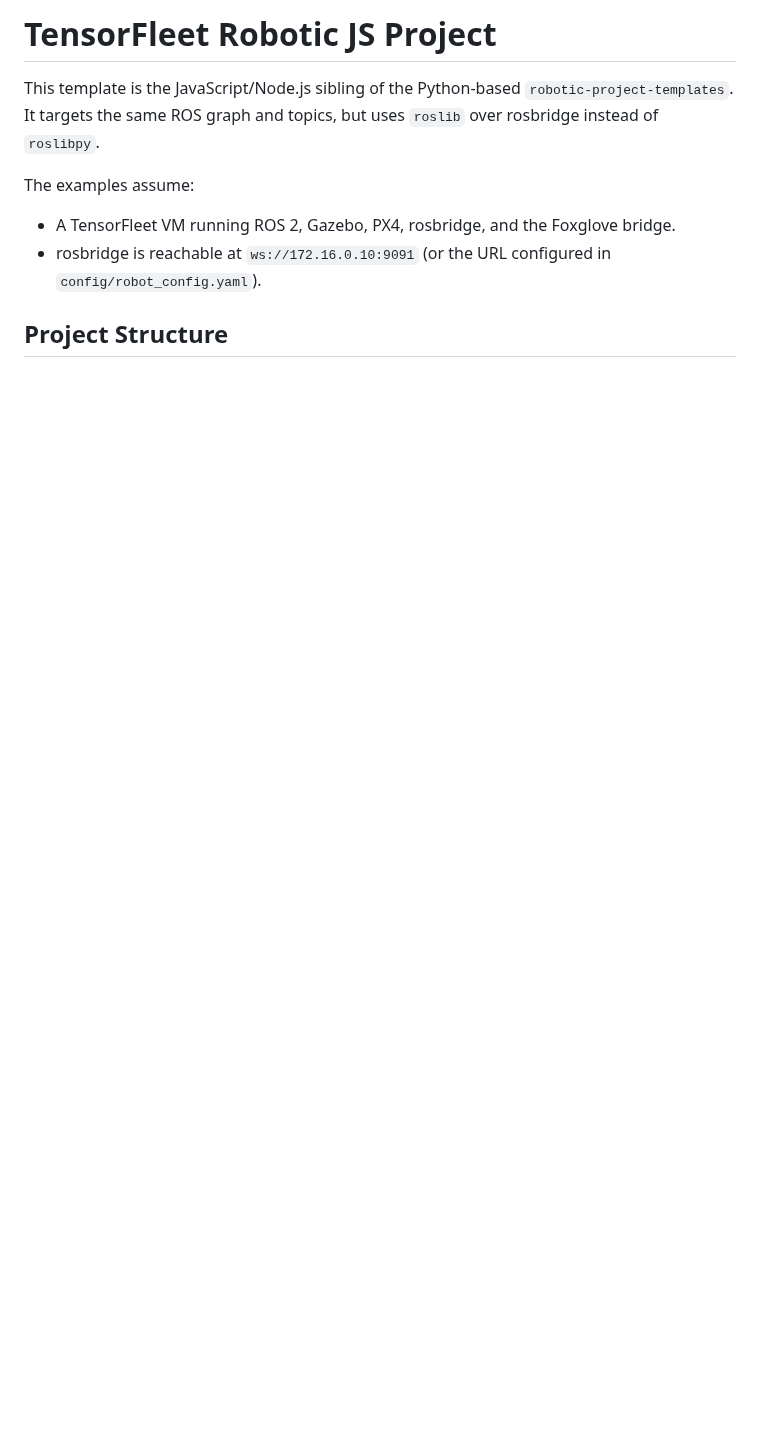
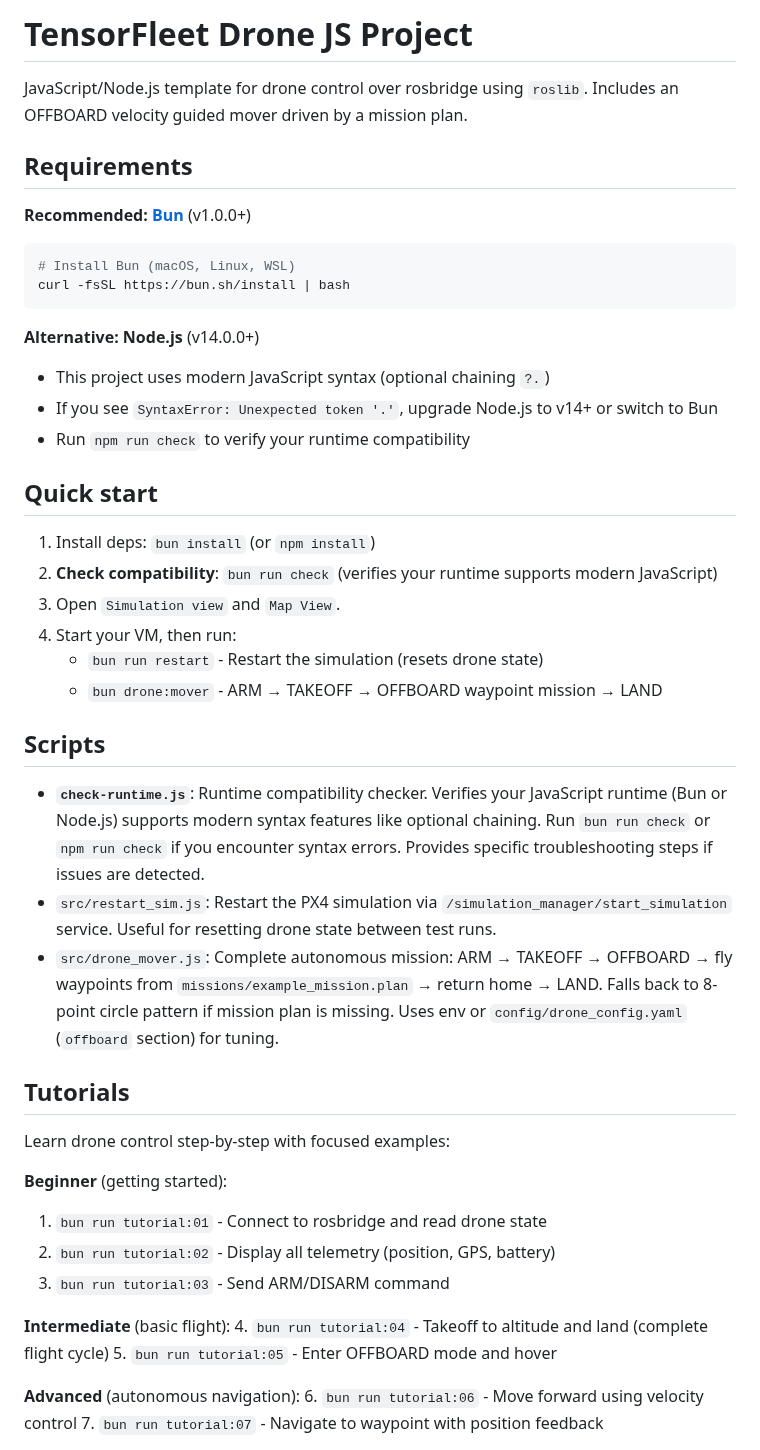
Before and after one commit to TensorFleet/vscode-tensorfleet, a Markdown page: resources/drone-js-project-templates/README.md, the part around one of its changes. Drawn GitHub-style; blank space fills up the shorter version.

````diff
--- a/resources/drone-js-project-templates/README.md
+++ b/resources/drone-js-project-templates/README.md
@@ -1,11 +1,50 @@
-# TensorFleet Robotic JS Project
+# TensorFleet Drone JS Project
 
-This template is the JavaScript/Node.js sibling of the Python-based `robotic-project-templates`. It targets the same ROS graph and topics, but uses `roslib` over rosbridge instead of `roslibpy`.
+JavaScript/Node.js template for drone control over rosbridge using `roslib`. Includes an OFFBOARD velocity guided mover driven by a mission plan.
 
-The examples assume:
+## Requirements
 
-- A TensorFleet VM running ROS 2, Gazebo, PX4, rosbridge, and the Foxglove bridge.
-- rosbridge is reachable at `ws://172.16.0.10:9091` (or the URL configured in `config/robot_config.yaml`).
+**Recommended: [Bun](https://bun.sh)** (v1.0.0+)
+```bash
+# Install Bun (macOS, Linux, WSL)
+curl -fsSL https://bun.sh/install | bash
+```
 
-## Project Structure
+**Alternative: Node.js** (v14.0.0+)
+- This project uses modern JavaScript syntax (optional chaining `?.`)
+- If you see `SyntaxError: Unexpected token '.'`, upgrade Node.js to v14+ or switch to Bun
+- Run `npm run check` to verify your runtime compatibility
 
+
+## Quick start
+1) Install deps: `bun install` (or `npm install`)
+2) **Check compatibility**: `bun run check` (verifies your runtime supports modern JavaScript)
+3) Open `Simulation view` and `Map View`.
+4) Start your VM, then run:
+   - `bun run restart` - Restart the simulation (resets drone state)
+   - `bun drone:mover` - ARM → TAKEOFF → OFFBOARD waypoint mission → LAND
+
+
+## Scripts
+- **`check-runtime.js`**: Runtime compatibility checker. Verifies your JavaScript runtime (Bun or Node.js) supports modern syntax features like optional chaining. Run `bun run check` or `npm run check` if you encounter syntax errors. Provides specific troubleshooting steps if issues are detected.
+- `src/restart_sim.js`: Restart the PX4 simulation via `/simulation_manager/start_simulation` service. Useful for resetting drone state between test runs.
+- `src/drone_mover.js`: Complete autonomous mission: ARM → TAKEOFF → OFFBOARD → fly waypoints from `missions/example_mission.plan` → return home → LAND. Falls back to 8-point circle pattern if mission plan is missing. Uses env or `config/drone_config.yaml` (`offboard` section) for tuning.
+
+
+## Tutorials
+
+Learn drone control step-by-step with focused examples:
+
+**Beginner** (getting started):
+1. `bun run tutorial:01` - Connect to rosbridge and read drone state
+2. `bun run tutorial:02` - Display all telemetry (position, GPS, battery)
+3. `bun run tutorial:03` - Send ARM/DISARM command
+
+**Intermediate** (basic flight):
+4. `bun run tutorial:04` - Takeoff to altitude and land (complete flight cycle)
+5. `bun run tutorial:05` - Enter OFFBOARD mode and hover
+
+**Advanced** (autonomous navigation):
+6. `bun run tutorial:06` - Move forward using velocity control
+7. `bun run tutorial:07` - Navigate to waypoint with position feedback
+
````
Also changed, not shown: other parts of resources/drone-js-project-templates/README.md (+105 -90 lines).
